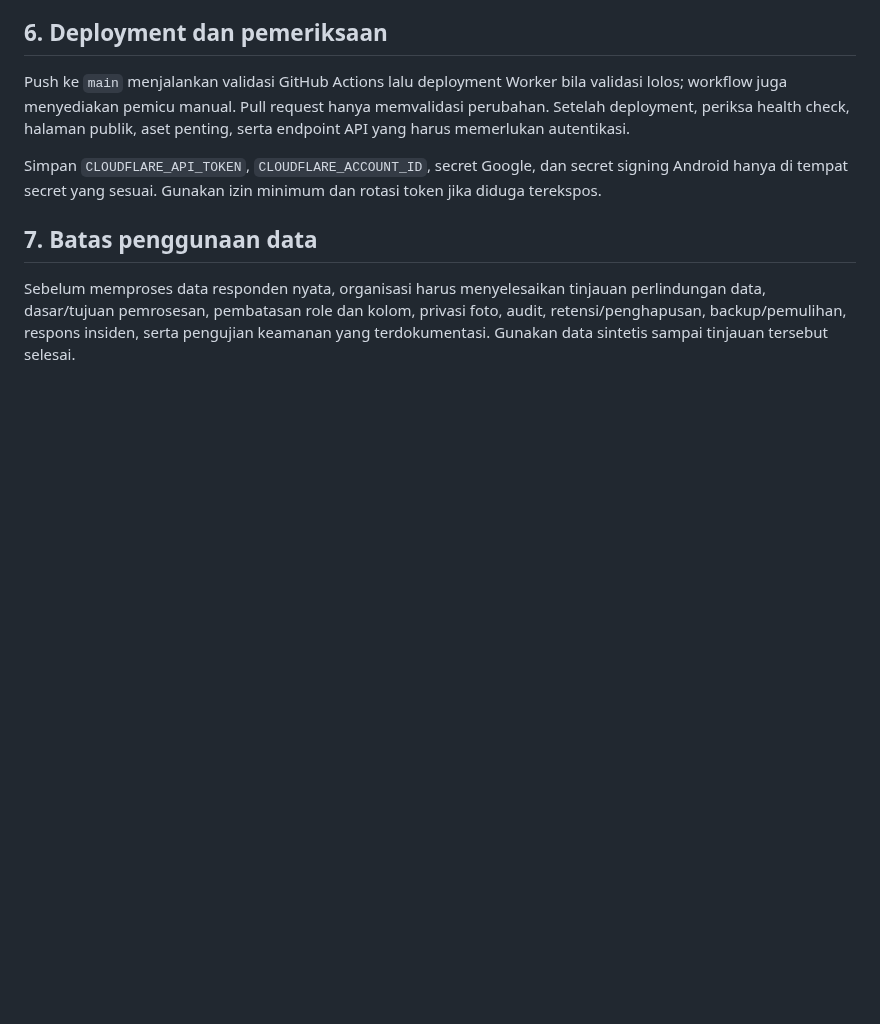
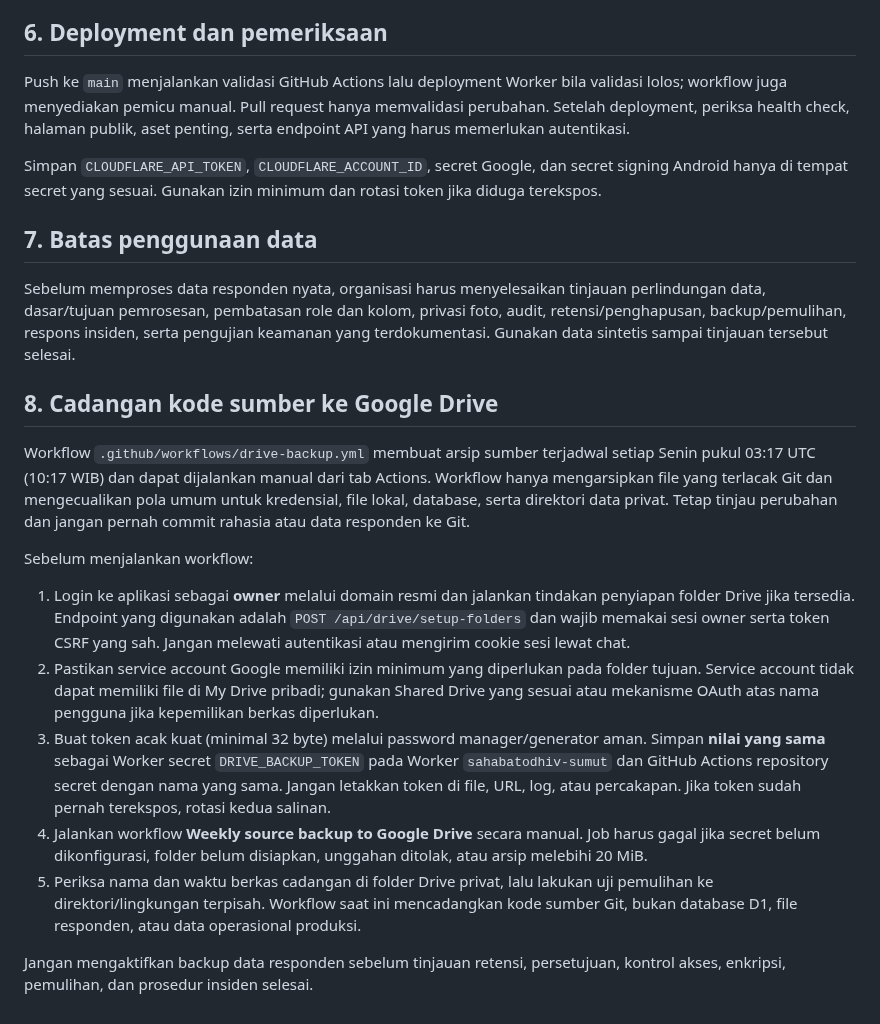
Before and after one commit to Arkaprayog/dashboard-bnba-odhiv-sumut, a Markdown page: docs/SETUP-AMAN.md, the part around the change. GitHub-like rendering; blank space fills up the shorter version.

Commit message:
Document secure Drive backup setup and recovery

```diff
--- a/docs/SETUP-AMAN.md
+++ b/docs/SETUP-AMAN.md
@@ -56,3 +56,18 @@ Simpan `CLOUDFLARE_API_TOKEN`, `CLOUDFLARE_ACCOUNT_ID`, secret Google, dan secre
 ## 7. Batas penggunaan data
 
 Sebelum memproses data responden nyata, organisasi harus menyelesaikan tinjauan perlindungan data, dasar/tujuan pemrosesan, pembatasan role dan kolom, privasi foto, audit, retensi/penghapusan, backup/pemulihan, respons insiden, serta pengujian keamanan yang terdokumentasi. Gunakan data sintetis sampai tinjauan tersebut selesai.
+
+
+## 8. Cadangan kode sumber ke Google Drive
+
+Workflow `.github/workflows/drive-backup.yml` membuat arsip sumber terjadwal setiap Senin pukul 03:17 UTC (10:17 WIB) dan dapat dijalankan manual dari tab Actions. Workflow hanya mengarsipkan file yang terlacak Git dan mengecualikan pola umum untuk kredensial, file lokal, database, serta direktori data privat. Tetap tinjau perubahan dan jangan pernah commit rahasia atau data responden ke Git.
+
+Sebelum menjalankan workflow:
+
+1. Login ke aplikasi sebagai **owner** melalui domain resmi dan jalankan tindakan penyiapan folder Drive jika tersedia. Endpoint yang digunakan adalah `POST /api/drive/setup-folders` dan wajib memakai sesi owner serta token CSRF yang sah. Jangan melewati autentikasi atau mengirim cookie sesi lewat chat.
+2. Pastikan service account Google memiliki izin minimum yang diperlukan pada folder tujuan. Service account tidak dapat memiliki file di My Drive pribadi; gunakan Shared Drive yang sesuai atau mekanisme OAuth atas nama pengguna jika kepemilikan berkas diperlukan.
+3. Buat token acak kuat (minimal 32 byte) melalui password manager/generator aman. Simpan **nilai yang sama** sebagai Worker secret `DRIVE_BACKUP_TOKEN` pada Worker `sahabatodhiv-sumut` dan GitHub Actions repository secret dengan nama yang sama. Jangan letakkan token di file, URL, log, atau percakapan. Jika token sudah pernah terekspos, rotasi kedua salinan.
+4. Jalankan workflow **Weekly source backup to Google Drive** secara manual. Job harus gagal jika secret belum dikonfigurasi, folder belum disiapkan, unggahan ditolak, atau arsip melebihi 20 MiB.
+5. Periksa nama dan waktu berkas cadangan di folder Drive privat, lalu lakukan uji pemulihan ke direktori/lingkungan terpisah. Workflow saat ini mencadangkan kode sumber Git, bukan database D1, file responden, atau data operasional produksi.
+
+Jangan mengaktifkan backup data responden sebelum tinjauan retensi, persetujuan, kontrol akses, enkripsi, pemulihan, dan prosedur insiden selesai.
```
